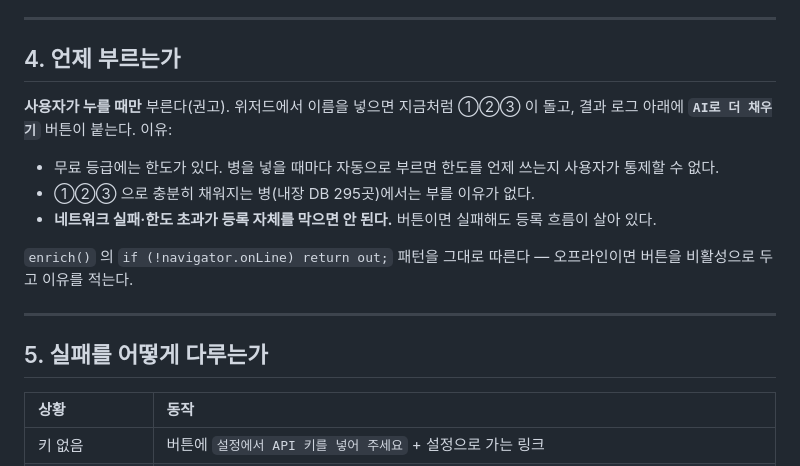
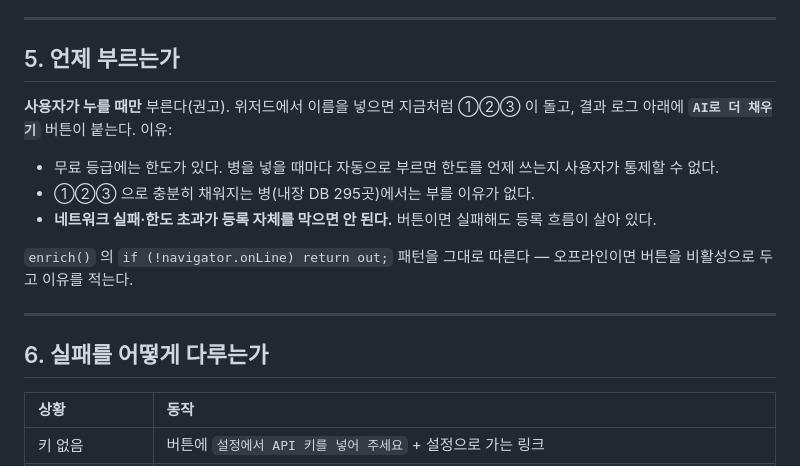
Before and after one commit to ysparkbc37D/Sulsul-Diary, a Markdown page: 개발계획-AI초안.md, the part around one of its changes. Drawn GitHub-style.

```diff
--- a/개발계획-AI초안.md
+++ b/개발계획-AI초안.md
@@ -129,7 +186,7 @@ POST /v1beta/models/<model>:generateContent?key=<사용자 키>
 
 ---
 
-## 4. 언제 부르는가
+## 5. 언제 부르는가
 
 **사용자가 누를 때만** 부른다(권고). 위저드에서 이름을 넣으면 지금처럼 ①②③ 이 돌고,
 결과 로그 아래에 **`AI로 더 채우기`** 버튼이 붙는다. 이유:
@@ -145,7 +202,7 @@ POST /v1beta/models/<model>:generateContent?key=<사용자 키>
 
 ---
 
-## 5. 실패를 어떻게 다루는가
+## 6. 실패를 어떻게 다루는가
 
 | 상황 | 동작 |
 | :--- | :--- |
```
Also changed, not shown: other parts of 개발계획-AI초안.md (+75 -15 lines).
